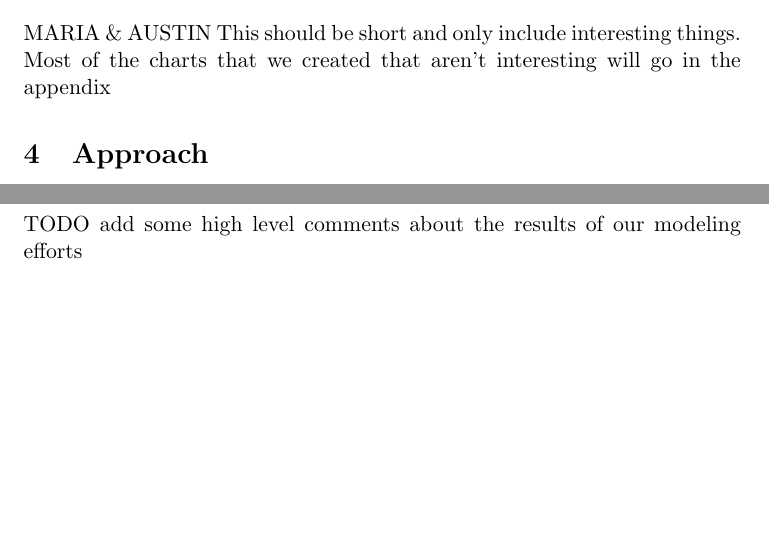
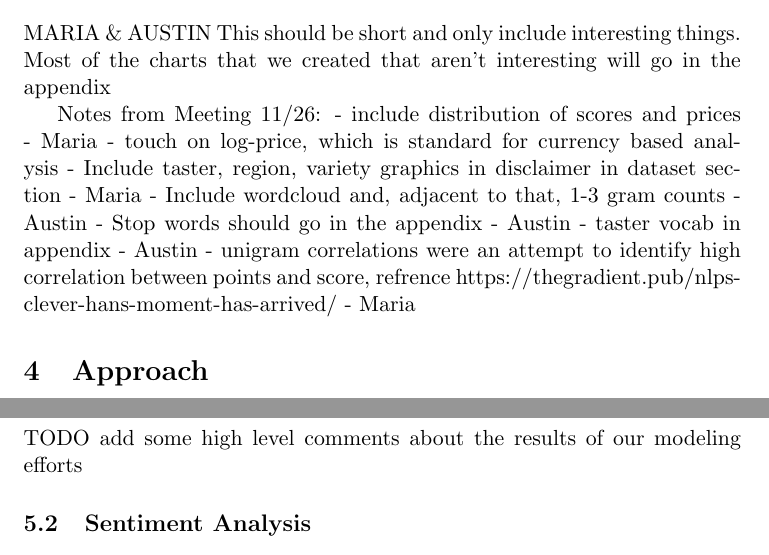
Before and after one commit to AustinDoolittle/WineReviewsNLP, a LaTeX paper (final_report.tex): two parts of pages 2 and 3 of 5, joined at a grey line, cut so that both start at the same text, the shorter picture padded with empty space. Compiled offline with pdfLaTeX.

Commit message:
Uploaded meeting notes

```diff
--- a/final_report.tex
+++ b/final_report.tex
@@ -36,6 +36,15 @@
 \section{Exploratory Data Analysis}
     MARIA \& AUSTIN
     This should be short and only include interesting things. Most of the charts that we created that aren't interesting will go in the appendix
+
+    Notes from Meeting 11/26:
+    - include distribution of scores and prices - Maria
+        - touch on log-price, which is standard for currency based analysis
+    - Include taster, region, variety graphics in disclaimer in dataset section - Maria
+    - Include wordcloud and, adjacent to that, 1-3 gram counts - Austin
+    - Stop words should go in the appendix - Austin
+    - taster vocab in appendix - Austin
+    - unigram correlations were an attempt to identify high correlation between points and score, refrence https://thegradient.pub/nlps-clever-hans-moment-has-arrived/ - Maria
 
 \section{Approach}
     AUSTIN
```
Also changed, not shown: 1 other file.
